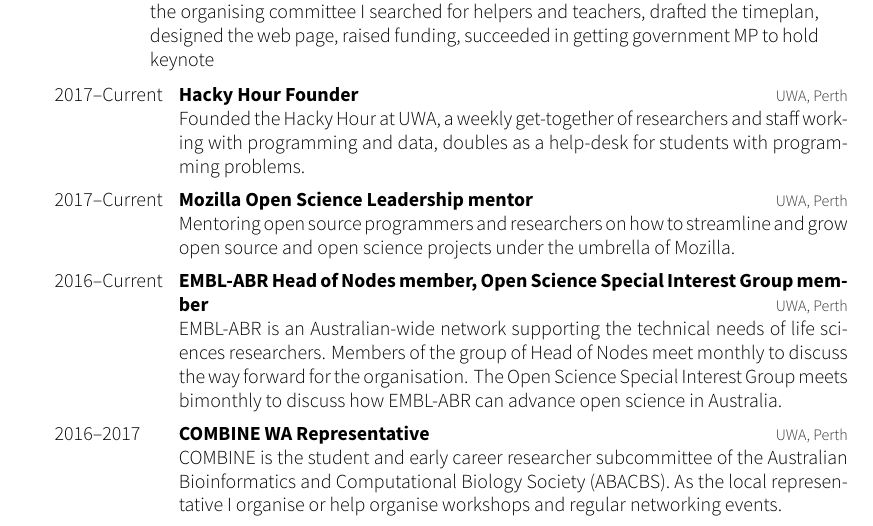
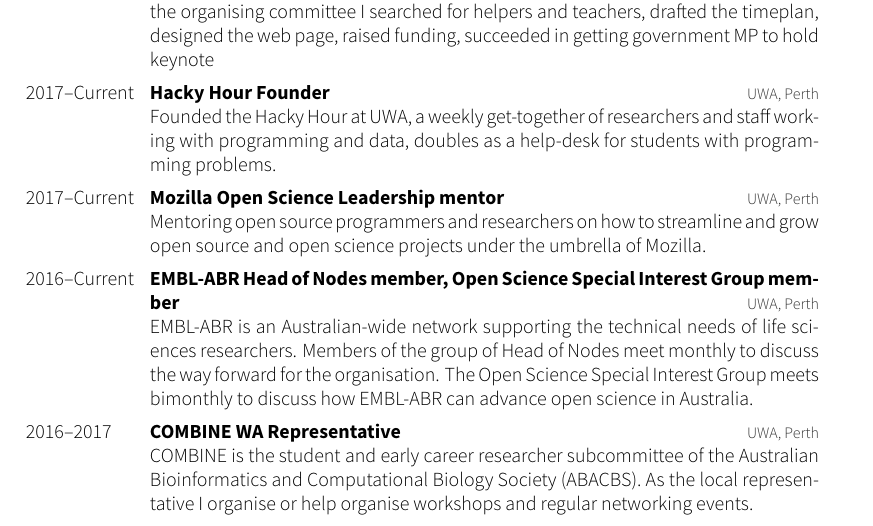
Before and after one commit to philippbayer/CV, a LaTeX CV (cv_10.tex): part of page 4 of 6, cut so that both start at the same text. The pictures show the PDF file cv_10.pdf that the author committed with the source.

Commit message:
Fix minor ugliness

```diff
--- a/cv_10.tex
+++ b/cv_10.tex
@@ -179,8 +179,6 @@
 {UWA, Perth}
 {ResBaz is a world-wide three-day festival promoting digital literacy. As member of the organising committee I searched for helpers and teachers, drafted the timeplan, designed the web page, raised funding, succeeded in getting government MP to hold keynote}
 %------------------------------------------------
-\end{entrylist}
-\begin{entrylist}
 \entry
 {2017--Current}
 {Hacky Hour Founder}
```
Also changed, not shown: cv_10.pdf.
